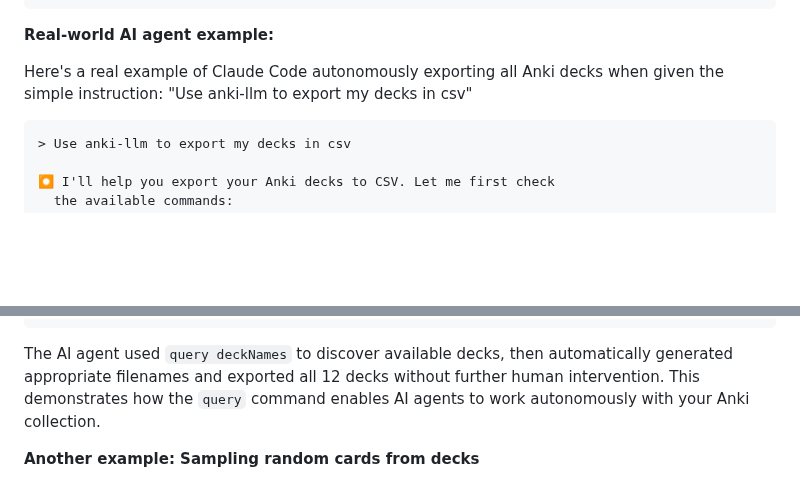
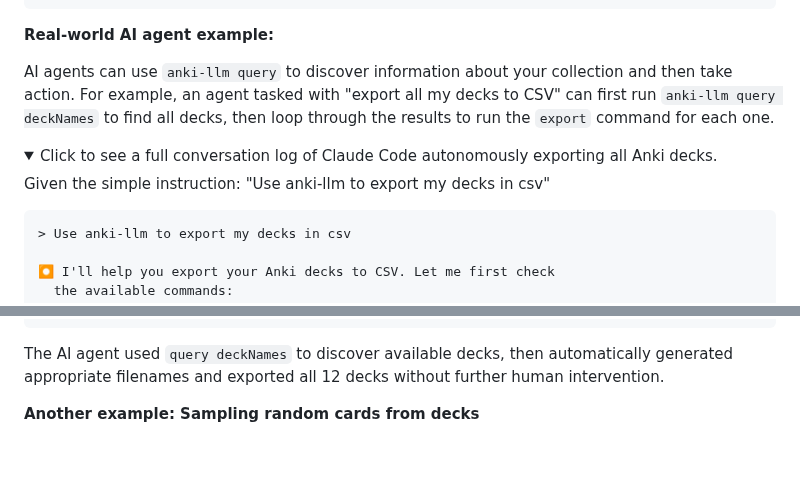
Before and after one commit to raine/anki-llm, a Markdown page: README.md, 2 parts joined by grey strips. GitHub-like rendering; folded sections open; blank space fills up the shorter version.

Commit message:
enhance anki-llm query docs with real-world agent example explanation

````diff
--- a/README.md
+++ b/README.md
@@ -572,8 +572,15 @@ anki-llm query docs
 
 **Real-world AI agent example:**
 
-Here's a real example of Claude Code autonomously exporting all Anki decks when
-given the simple instruction: "Use anki-llm to export my decks in csv"
+AI agents can use `anki-llm query` to discover information about your collection
+and then take action. For example, an agent tasked with "export all my decks to
+CSV" can first run `anki-llm query deckNames` to find all decks, then loop
+through the results to run the `export` command for each one.
+
+<details>
+<summary>Click to see a full conversation log of Claude Code autonomously exporting all Anki decks.</summary>
+
+Given the simple instruction: "Use anki-llm to export my decks in csv"
 
 ```
 > Use anki-llm to export my decks in csv
@@ -634,8 +641,9 @@ given the simple instruction: "Use anki-llm to export my decks in csv"
 
 The AI agent used `query deckNames` to discover available decks, then
 automatically generated appropriate filenames and exported all 12 decks without
-further human intervention. This demonstrates how the `query` command enables AI
-agents to work autonomously with your Anki collection.
+further human intervention.
+
+</details>
 
 **Another example: Sampling random cards from decks**
 
````
